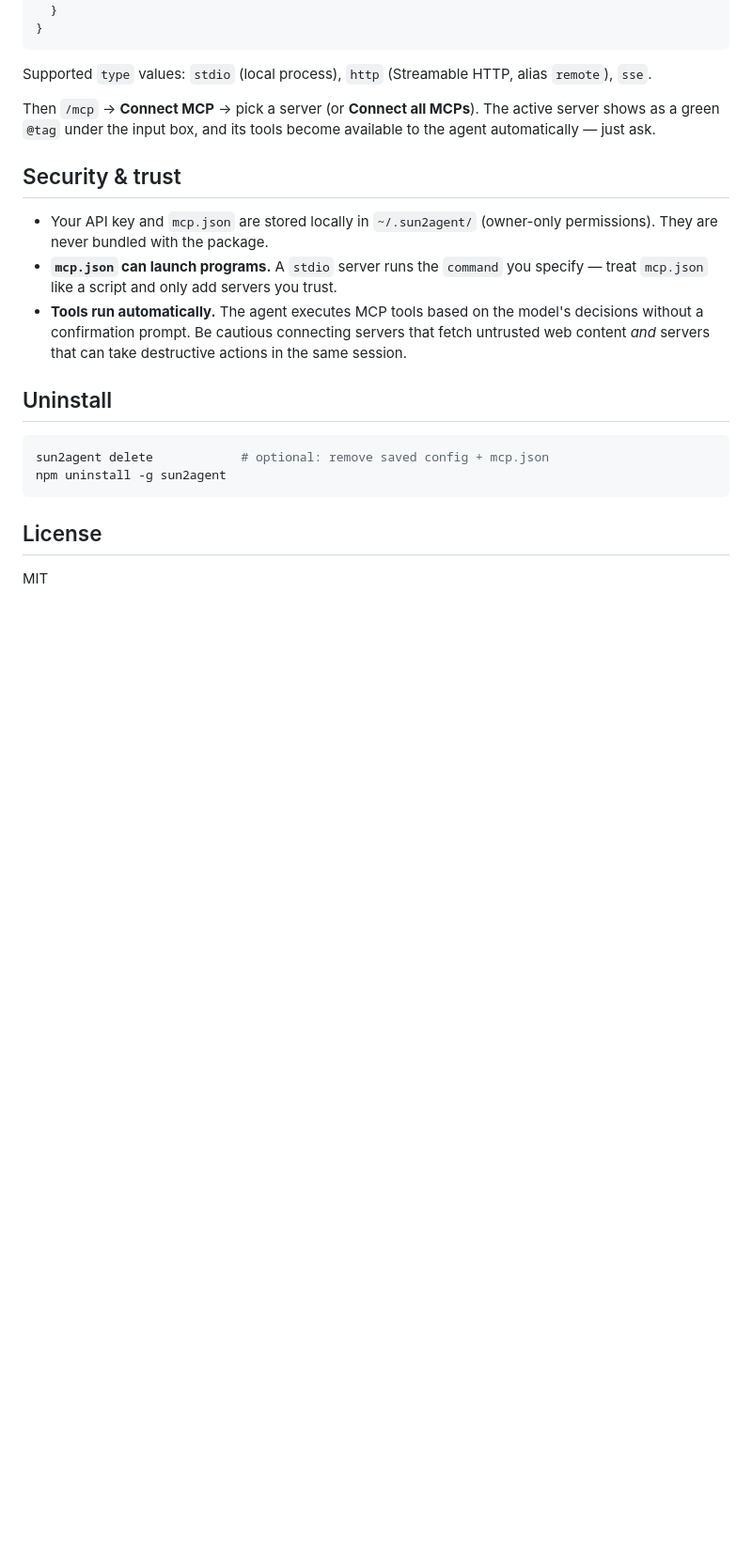
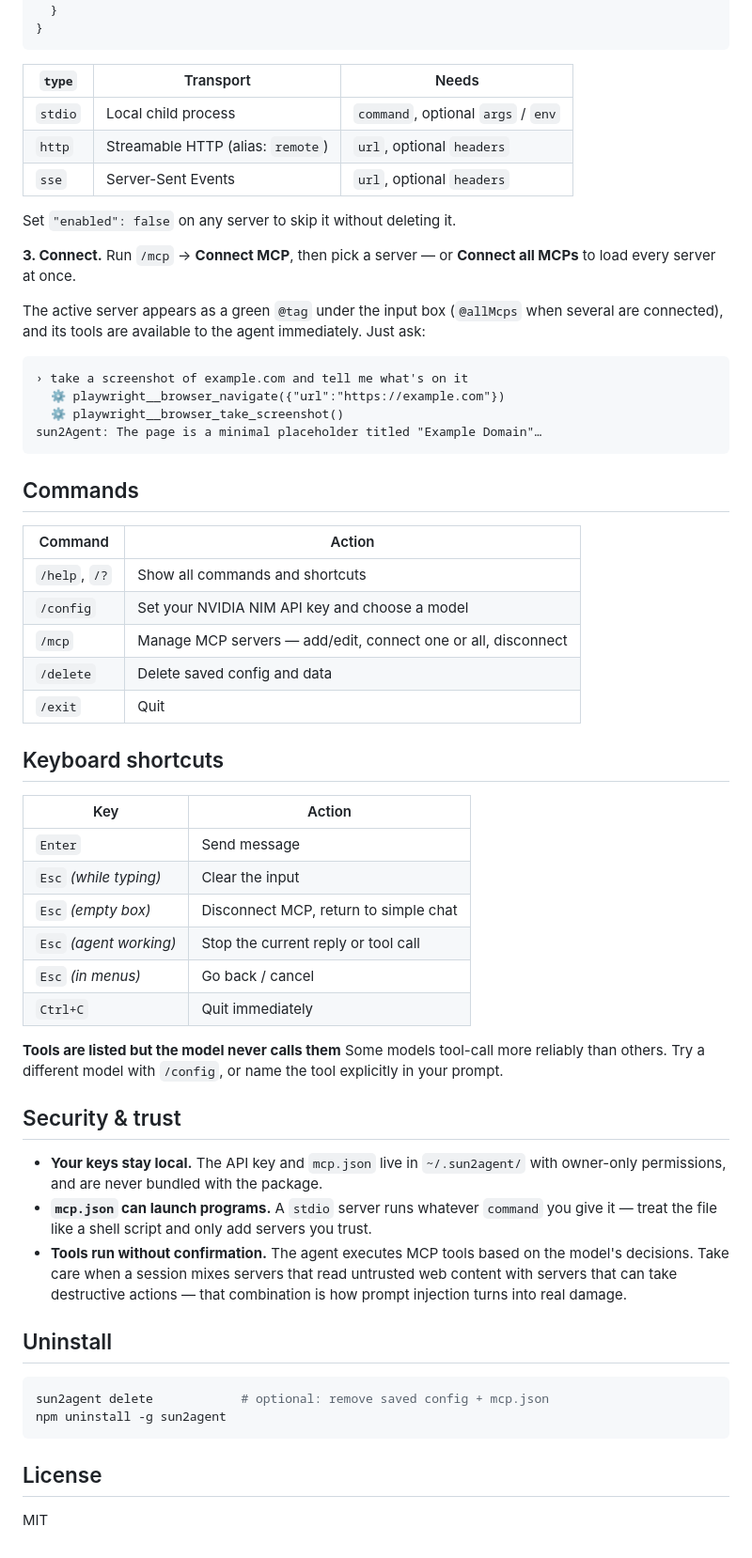
Before and after one commit to snowhypers/Sun2Agent, a Markdown page: README.md, the part around one of its changes. Shown at 94% size. GitHub-like rendering; blank space fills up the shorter version.

````diff
--- a/README.md
+++ b/README.md
@@ -101,15 +93,56 @@ Run `/mcp` -> **Add / Edit MCP** to open `~/.sun2agent/mcp.json`. Add servers un
 }
 ```
 
-Supported `type` values: `stdio` (local process), `http` (Streamable HTTP, alias `remote`), `sse`.
+| `type` | Transport | Needs |
+|--------|-----------|-------|
+| `stdio` | Local child process | `command`, optional `args` / `env` |
+| `http` | Streamable HTTP (alias: `remote`) | `url`, optional `headers` |
+| `sse` | Server-Sent Events | `url`, optional `headers` |
 
-Then `/mcp` -> **Connect MCP** -> pick a server (or **Connect all MCPs**). The active server shows as a green `@tag` under the input box, and its tools become available to the agent automatically — just ask.
+Set `"enabled": false` on any server to skip it without deleting it.
+
+**3. Connect.** Run `/mcp` → **Connect MCP**, then pick a server — or **Connect all MCPs** to load every server at once.
+
+The active server appears as a green `@tag` under the input box (`@allMcps` when several are connected), and its tools are available to the agent immediately. Just ask:
+
+```
+› take a screenshot of example.com and tell me what's on it
+  ⚙ playwright__browser_navigate({"url":"https://example.com"})
+  ⚙ playwright__browser_take_screenshot()
+sun2Agent: The page is a minimal placeholder titled "Example Domain"…
+```
+
+## Commands
+
+| Command | Action |
+|---------|--------|
+| `/help`, `/?` | Show all commands and shortcuts |
+| `/config` | Set your NVIDIA NIM API key and choose a model |
+| `/mcp` | Manage MCP servers — add/edit, connect one or all, disconnect |
+| `/delete` | Delete saved config and data |
+| `/exit` | Quit |
+
+## Keyboard shortcuts
+
+| Key | Action |
+|-----|--------|
+| `Enter` | Send message |
+| `Esc` *(while typing)* | Clear the input |
+| `Esc` *(empty box)* | Disconnect MCP, return to simple chat |
+| `Esc` *(agent working)* | Stop the current reply or tool call |
+| `Esc` *(in menus)* | Go back / cancel |
+| `Ctrl+C` | Quit immediately |
+
+
+
+**Tools are listed but the model never calls them**
+Some models tool-call more reliably than others. Try a different model with `/config`, or name the tool explicitly in your prompt.
 
 ## Security & trust
 
-- Your API key and `mcp.json` are stored locally in `~/.sun2agent/` (owner-only permissions). They are never bundled with the package.
-- **`mcp.json` can launch programs.** A `stdio` server runs the `command` you specify — treat `mcp.json` like a script and only add servers you trust.
-- **Tools run automatically.** The agent executes MCP tools based on the model's decisions without a confirmation prompt. Be cautious connecting servers that fetch untrusted web content *and* servers that can take destructive actions in the same session.
+- **Your keys stay local.** The API key and `mcp.json` live in `~/.sun2agent/` with owner-only permissions, and are never bundled with the package.
+- **`mcp.json` can launch programs.** A `stdio` server runs whatever `command` you give it — treat the file like a shell script and only add servers you trust.
+- **Tools run without confirmation.** The agent executes MCP tools based on the model's decisions. Take care when a session mixes servers that read untrusted web content with servers that can take destructive actions — that combination is how prompt injection turns into real damage.
 
 ## Uninstall
 
````
Also changed, not shown: other parts of README.md (+31 -39 lines).
